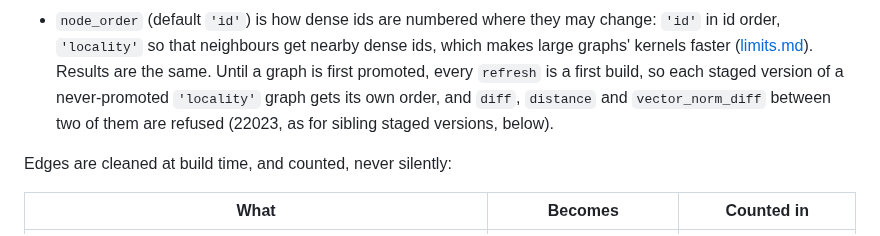
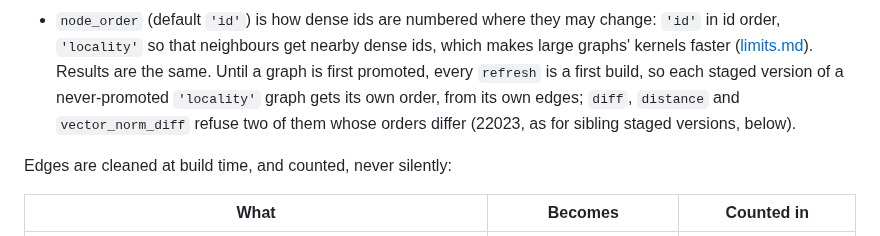
Before and after one commit to ExaDev/pg_warren, a Markdown page: docs/semantics.md, the part around the change. GitHub-like rendering.

Commit message:
docs/semantics.md: staged locality first builds compare only when their orders agree
Co-Authored-By: Claude Opus 5.5 <noreply@anthropic.com>
Claude-Session: https://claude.ai/code/session_012Rxfe2L3iVjSwSBPdUu1Ke

```diff
--- a/docs/semantics.md
+++ b/docs/semantics.md
@@ -41,8 +41,9 @@ SELECT warren.create_graph(name, node_query, edge_query,
   ([limits.md](limits.md#node-order-locality)). Results are the same.
   Until a graph is first promoted, every `refresh` is a first build, so
   each staged version of a never-promoted `'locality'` graph gets its own
-  order, and `diff`, `distance` and `vector_norm_diff` between two of them
-  are refused (22023, as for sibling staged versions, below).
+  order, from its own edges; `diff`, `distance` and `vector_norm_diff`
+  refuse two of them whose orders differ (22023, as for sibling staged
+  versions, below).
 
 Edges are cleaned at build time, and counted, never silently:
 
```
